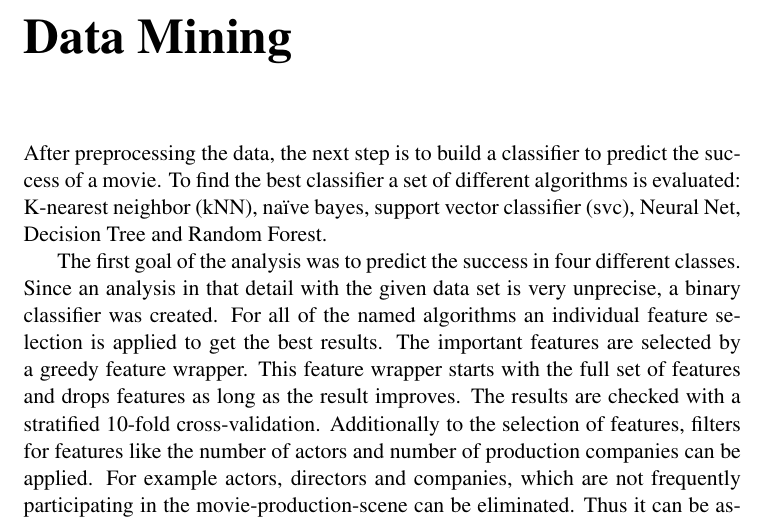
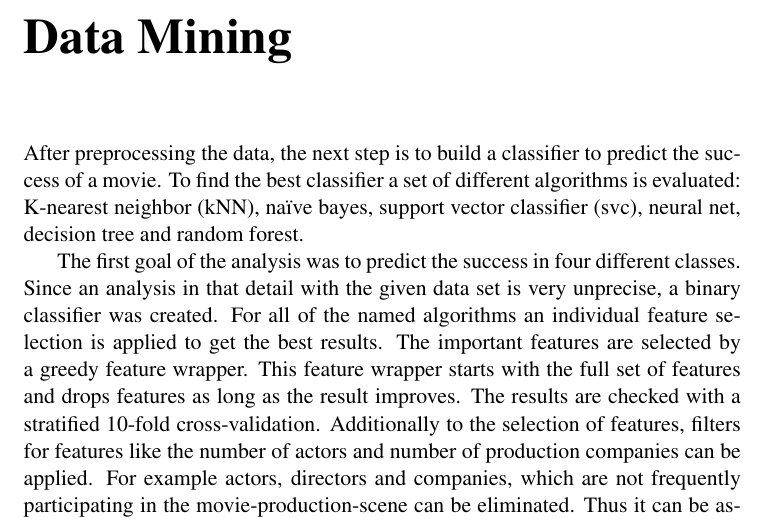
Before and after one commit to yOoMarvin/movie-mining-report, a LaTeX book (document.tex, which reads content/chapter_4_data_mining.tex): part of page 9 of 12, cut so that both start at the same text. Compiled offline with pdfLaTeX.

Commit message:
small changes

```diff
--- a/content/chapter_4_data_mining.tex
+++ b/content/chapter_4_data_mining.tex
@@ -1,19 +1,13 @@
 \chapter{Data Mining}
 \label{cha:data_mining}
-
-%\begingroup
-%\renewcommand{\cleardoublepage}{}
-%\renewcommand{\clearpage}{}
-%\chapter{Data Mining}\label{cha:data_mining}
-%\endgroup
 
 After preprocessing the data, the next step is to build a classifier to predict the success of a movie. To find the best classifier a set of different algorithms is evaluated:
 K-nearest neighbor (kNN),
 na\"{i}ve bayes,
 support vector classifier (svc),
-Neural Net,
-Decision Tree and
-Random Forest.
+neural net,
+decision tree and
+random forest.
 
 The first goal of the analysis was to predict the success in four different classes. Since an analysis in that detail with the given data set is very unprecise, a binary classifier was created.
 For all of the named algorithms an individual feature selection is applied to get the best results. The important features are selected by a greedy feature wrapper. This feature wrapper starts with the full set of features and drops features as long as the result improves. The results are checked with a stratified 10-fold cross-validation. Additionally to the selection of features, filters for features like the number of actors and number of production companies can be applied. For example actors, directors and companies, which are not frequently participating in the movie-production-scene can be eliminated. Thus it can be assured that only columns are taken into account which are contained in a reasonable amount of movies, and therefore have an impact on the classifier. \\
```
